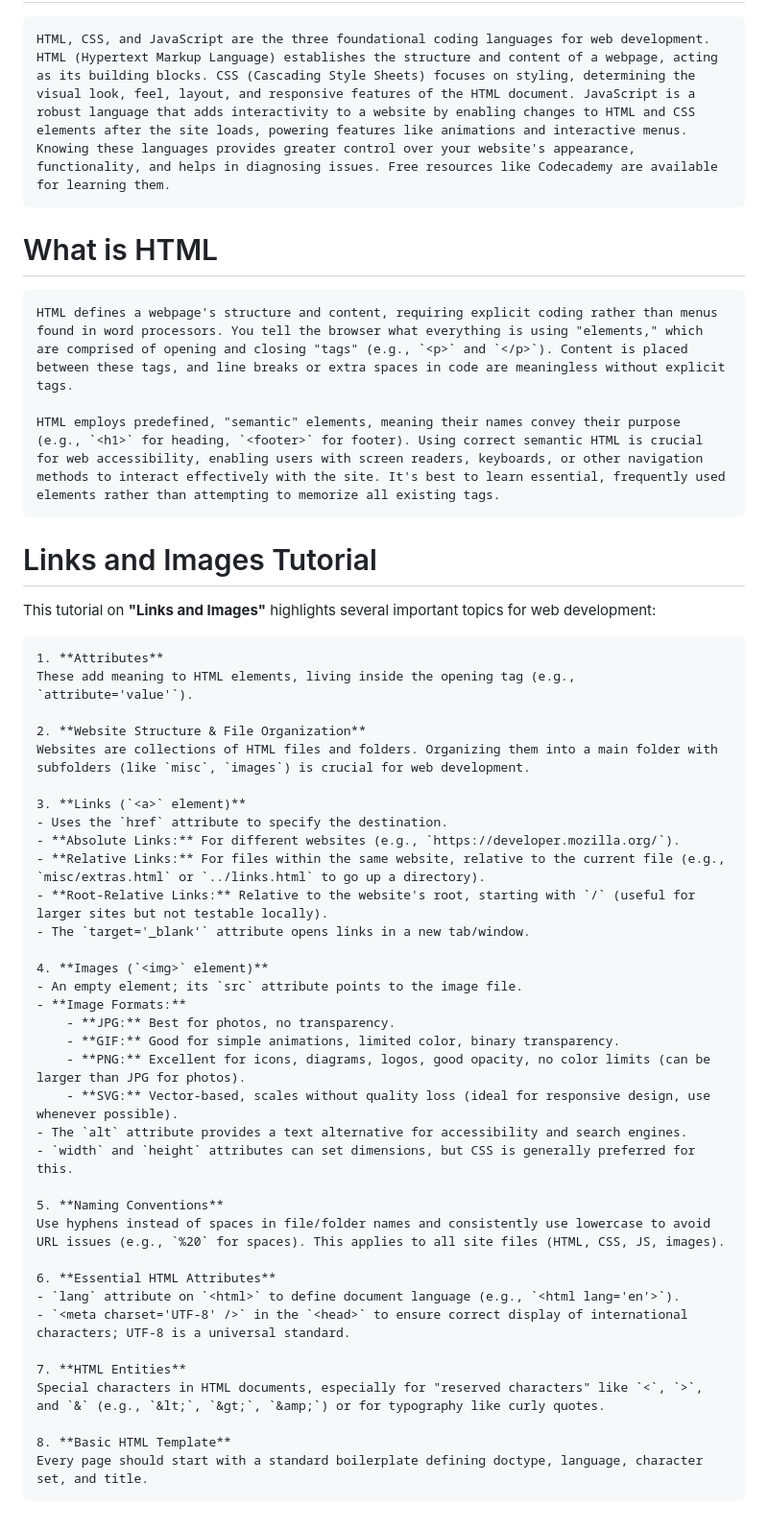
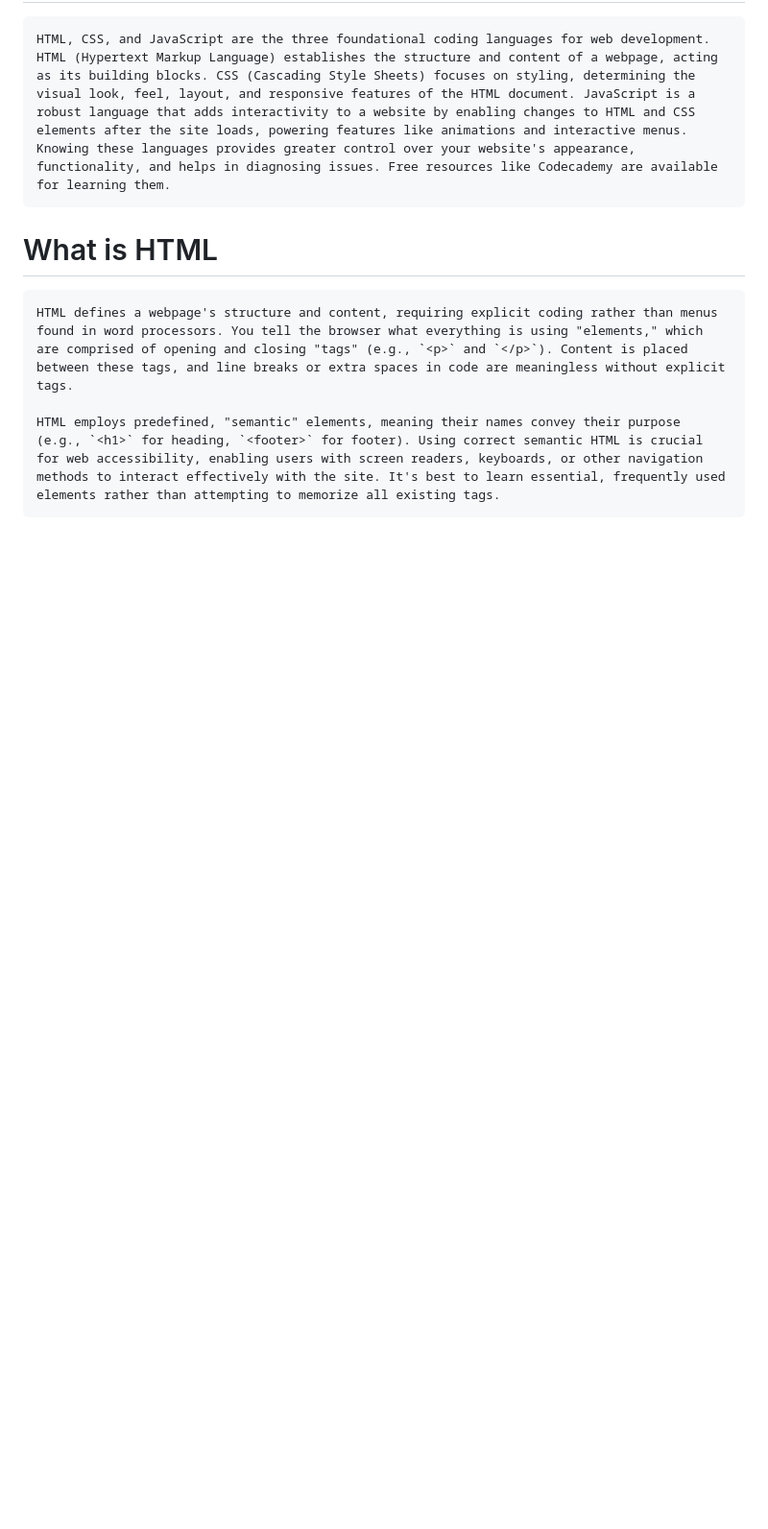
Before and after one commit to SujoyPaul0/The-Odin-Project, a Markdown page: notes/README.md, the part around the change. Shown at 96% size. Drawn GitHub-style; blank space fills up the shorter version.

Commit message:
notes update

```diff
--- a/notes/README.md
+++ b/notes/README.md
@@ -36,43 +36,3 @@ Git basic commands CheatSheat: https://www.theodinproject.com/lessons/foundation
     HTML defines a webpage's structure and content, requiring explicit coding rather than menus found in word processors. You tell the browser what everything is using "elements," which are comprised of opening and closing "tags" (e.g., `<p>` and `</p>`). Content is placed between these tags, and line breaks or extra spaces in code are meaningless without explicit tags.
 
     HTML employs predefined, "semantic" elements, meaning their names convey their purpose (e.g., `<h1>` for heading, `<footer>` for footer). Using correct semantic HTML is crucial for web accessibility, enabling users with screen readers, keyboards, or other navigation methods to interact effectively with the site. It's best to learn essential, frequently used elements rather than attempting to memorize all existing tags.
-
-# Links and Images Tutorial
-
-This tutorial on **"Links and Images"** highlights several important topics for web development:
-
-    1. **Attributes**
-    These add meaning to HTML elements, living inside the opening tag (e.g., `attribute='value'`).
-
-    2. **Website Structure & File Organization**
-    Websites are collections of HTML files and folders. Organizing them into a main folder with subfolders (like `misc`, `images`) is crucial for web development.
-
-    3. **Links (`<a>` element)**
-    - Uses the `href` attribute to specify the destination.
-    - **Absolute Links:** For different websites (e.g., `https://developer.mozilla.org/`).
-    - **Relative Links:** For files within the same website, relative to the current file (e.g., `misc/extras.html` or `../links.html` to go up a directory).
-    - **Root-Relative Links:** Relative to the website's root, starting with `/` (useful for larger sites but not testable locally).
-    - The `target='_blank'` attribute opens links in a new tab/window.
-
-    4. **Images (`<img>` element)**
-    - An empty element; its `src` attribute points to the image file.
-    - **Image Formats:**
-        - **JPG:** Best for photos, no transparency.
-        - **GIF:** Good for simple animations, limited color, binary transparency.
-        - **PNG:** Excellent for icons, diagrams, logos, good opacity, no color limits (can be larger than JPG for photos).
-        - **SVG:** Vector-based, scales without quality loss (ideal for responsive design, use whenever possible).
-    - The `alt` attribute provides a text alternative for accessibility and search engines.
-    - `width` and `height` attributes can set dimensions, but CSS is generally preferred for this.
-
-    5. **Naming Conventions**
-    Use hyphens instead of spaces in file/folder names and consistently use lowercase to avoid URL issues (e.g., `%20` for spaces). This applies to all site files (HTML, CSS, JS, images).
-
-    6. **Essential HTML Attributes**
-    - `lang` attribute on `<html>` to define document language (e.g., `<html lang='en'>`).
-    - `<meta charset='UTF-8' />` in the `<head>` to ensure correct display of international characters; UTF-8 is a universal standard.
-
-    7. **HTML Entities**
-    Special characters in HTML documents, especially for "reserved characters" like `<`, `>`, and `&` (e.g., `&lt;`, `&gt;`, `&amp;`) or for typography like curly quotes.
-
-    8. **Basic HTML Template**
-    Every page should start with a standard boilerplate defining doctype, language, character set, and title.
```
